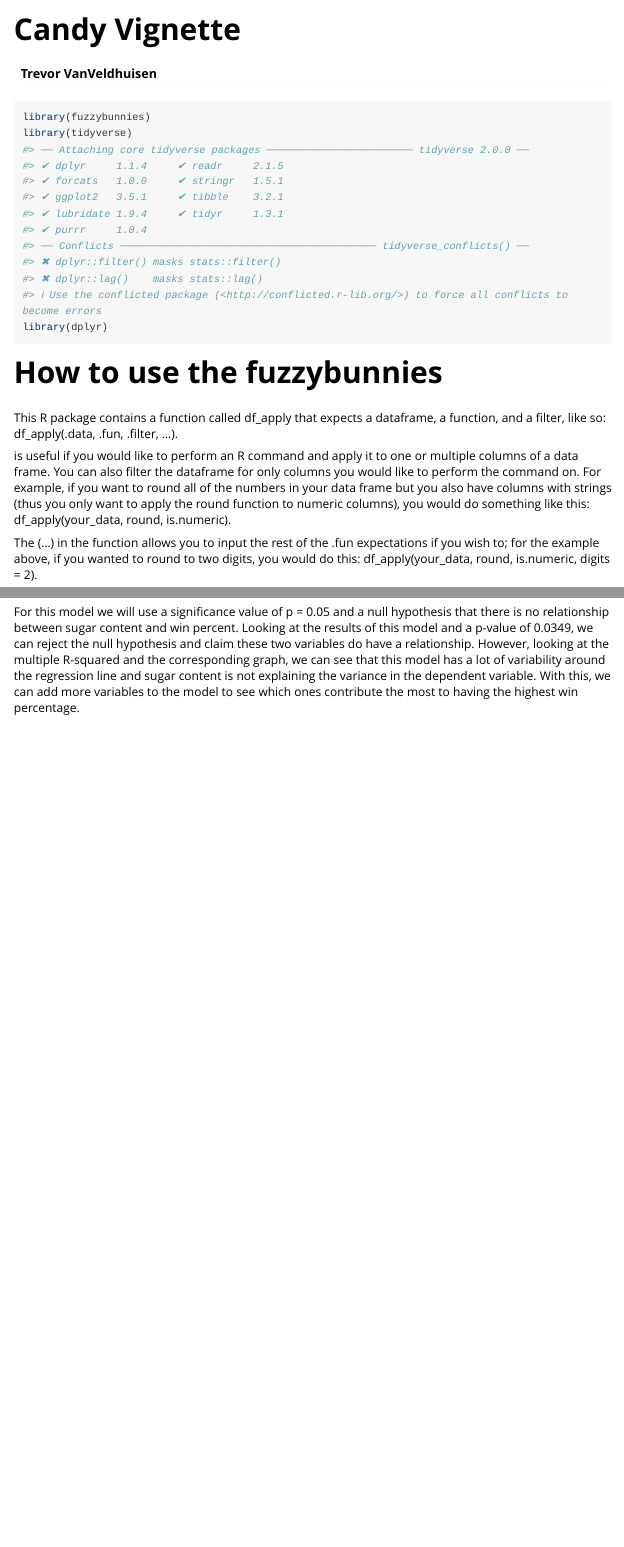
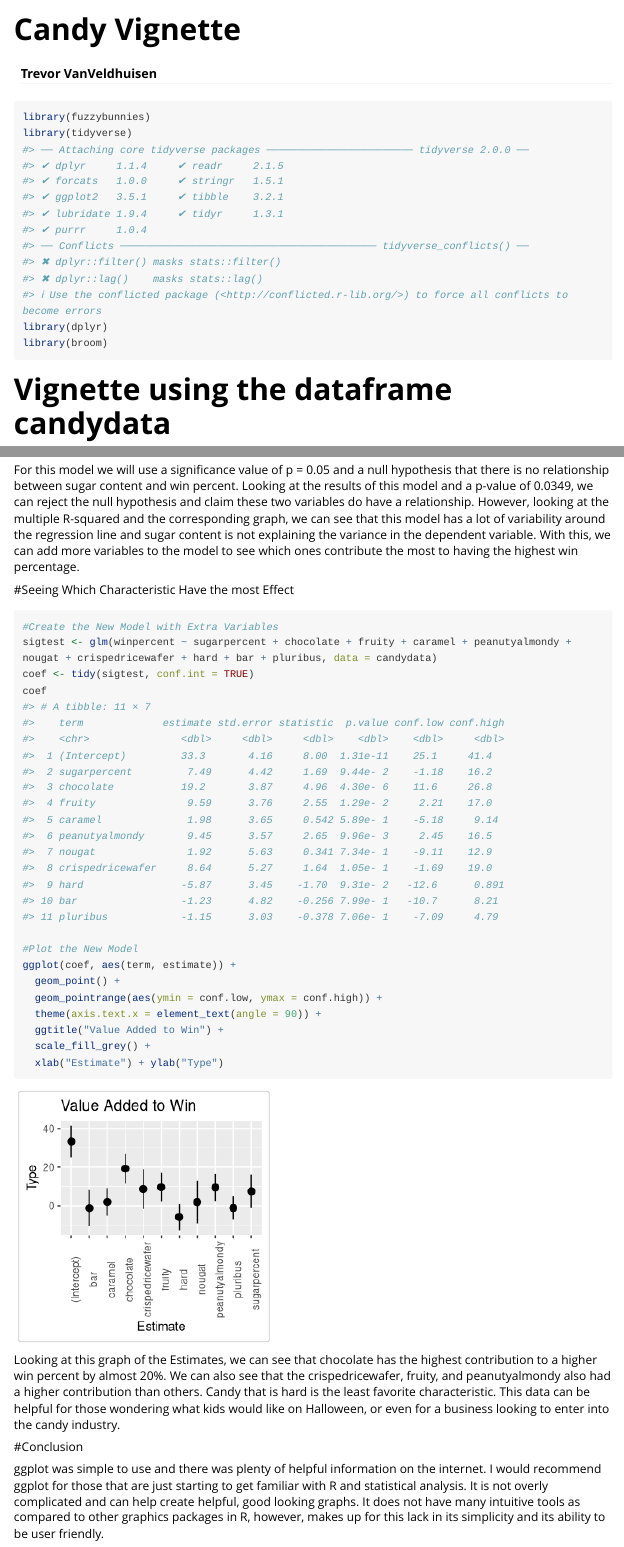
Before and after one commit to treytipton4/fuzzybunnies, an R Markdown document (vignettes/Candy_Vignette.Rmd): the page in a window 1100 px wide, from its top, and a second part further down, joined at a grey line. Rendered offline with R 4.5, knitr and Pandoc, with nearby package versions; some code elsewhere in the file could not run offline; long lines of code are wrapped.

Commit message:
Added more graphs and analysis to my vignette

````diff
--- a/vignettes/Candy_Vignette.Rmd
+++ b/vignettes/Candy_Vignette.Rmd
@@ -19,12 +19,8 @@ knitr::opts_chunk$set(
 library(fuzzybunnies)
 library(tidyverse)
 library(dplyr)
+library(broom)
 ```
 
-# How to use the fuzzybunnies
+# Vignette using the dataframe candydata
 
-This R package contains a function called df_apply that expects a dataframe, a function, and a filter, like so: df_apply(.data, .fun, .filter, ...).
-
-<fuzzybunnies> is useful if you would like to perform an R command and apply it to one or multiple columns of a data frame. You can also filter the dataframe for only columns you would like to perform the command on. For example, if you want to round all of the numbers in your data frame but you also have columns with strings (thus you only want to apply the round function to numeric columns), you would do something like this: df_apply(your_data, round, is.numeric).
-
-The (...) in the function allows you to input the rest of the .fun expectations if you wish to; for the example above, if you wanted to round to two digits, you would do this: df_apply(your_data, round, is.numeric, digits = 2).
@@ -72,0 +81,23 @@ For this model we will use a significance value of p = 0.05 and a null hypothesi
+#Seeing Which Characteristic Have the most Effect
+
+```{r}
+#Create the New Model with Extra Variables
+sigtest <- glm(winpercent ~ sugarpercent + chocolate + fruity + caramel + peanutyalmondy + nougat + crispedricewafer + hard + bar + pluribus, data = candydata)
+coef <- tidy(sigtest, conf.int = TRUE)
+coef
+
+#Plot the New Model
+ggplot(coef, aes(term, estimate)) +
+  geom_point() +
+  geom_pointrange(aes(ymin = conf.low, ymax = conf.high)) +
+  theme(axis.text.x = element_text(angle = 90)) +
+  ggtitle("Value Added to Win") +
+  scale_fill_grey() +
+  xlab("Estimate") + ylab("Type")
+```
+
+Looking at this graph of the Estimates, we can see that chocolate has the highest contribution to a higher win percent by almost 20%. We can also see that the crispedricewafer, fruity, and peanutyalmondy also had a higher contribution than others. Candy that is hard is the least favorite characteristic. This data can be helpful for those wondering what kids would like on Halloween, or even for a business looking to enter into the candy industry.
+
+#Conclusion
+
+ggplot was simple to use and there was plenty of helpful information on the internet. I would recommend ggplot for those that are just starting to get familiar with R and statistical analysis. It is not overly complicated and can help create helpful, good looking graphs. It does not have many intuitive tools as compared to other graphics packages in R, however, makes up for this lack in its simplicity and its ability to be user friendly.
````
Also changed, not shown: vignettes/Candy_Vignette.Rmd (32 more changed lines).
